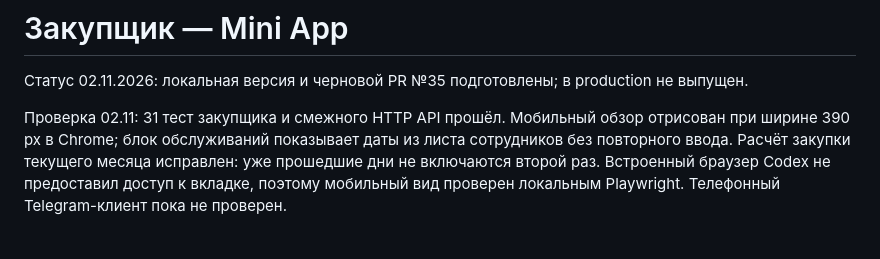
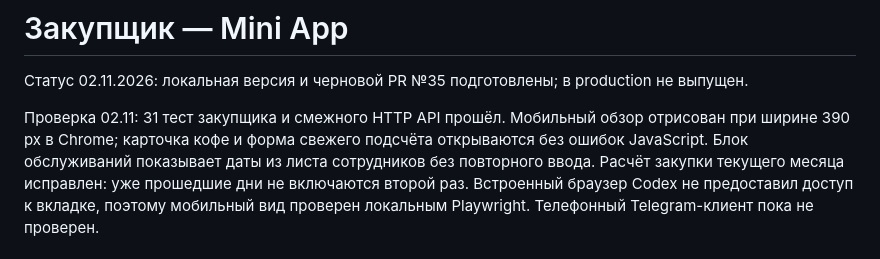
Before and after one commit to I-XLEB-I/cofee-bot, a Markdown page: docs/PROCUREMENT_MINIAPP.md, the part around the change. Drawn GitHub-style.

Commit message:
Record live source access and mobile verification

```diff
--- a/docs/PROCUREMENT_MINIAPP.md
+++ b/docs/PROCUREMENT_MINIAPP.md
@@ -3,7 +3,8 @@
 Статус 02.11.2026: локальная версия и черновой PR №35 подготовлены; в production не выпущен.
 
 Проверка 02.11: 31 тест закупщика и смежного HTTP API прошёл. Мобильный обзор
-отрисован при ширине 390 px в Chrome; блок обслуживаний показывает даты из
+отрисован при ширине 390 px в Chrome; карточка кофе и форма свежего подсчёта
+открываются без ошибок JavaScript. Блок обслуживаний показывает даты из
 листа сотрудников без повторного ввода. Расчёт закупки текущего месяца
 исправлен: уже прошедшие дни не включаются второй раз. Встроенный браузер
 Codex не предоставил доступ к вкладке, поэтому мобильный вид проверен
```
